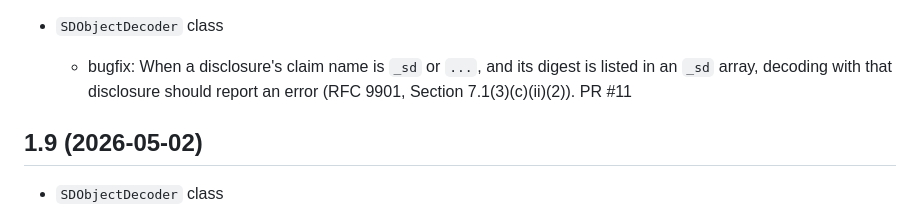
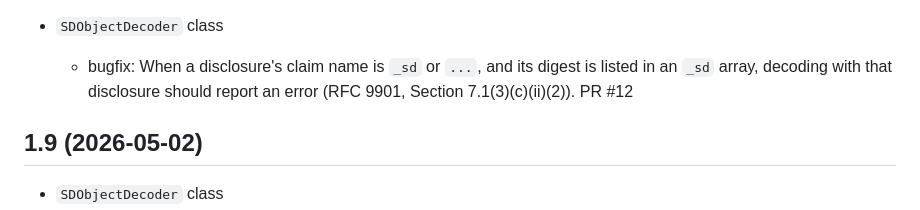
Before and after one commit to authlete/sd-jwt, a Markdown page: CHANGES.md, the part around the change. GitHub-like rendering.

```diff
--- a/CHANGES.md
+++ b/CHANGES.md
@@ -9,7 +9,7 @@ CHANGES
 - `SDObjectDecoder` class
   - bugfix: When a disclosure's claim name is `_sd` or `...`, and its
     digest is listed in an `_sd` array, decoding with that disclosure
-    should report an error (RFC 9901, Section 7.1(3)(c)(ii)(2)). PR #11
+    should report an error (RFC 9901, Section 7.1(3)(c)(ii)(2)). PR #12
 
 1.9 (2026-05-02)
 ----------------
```
